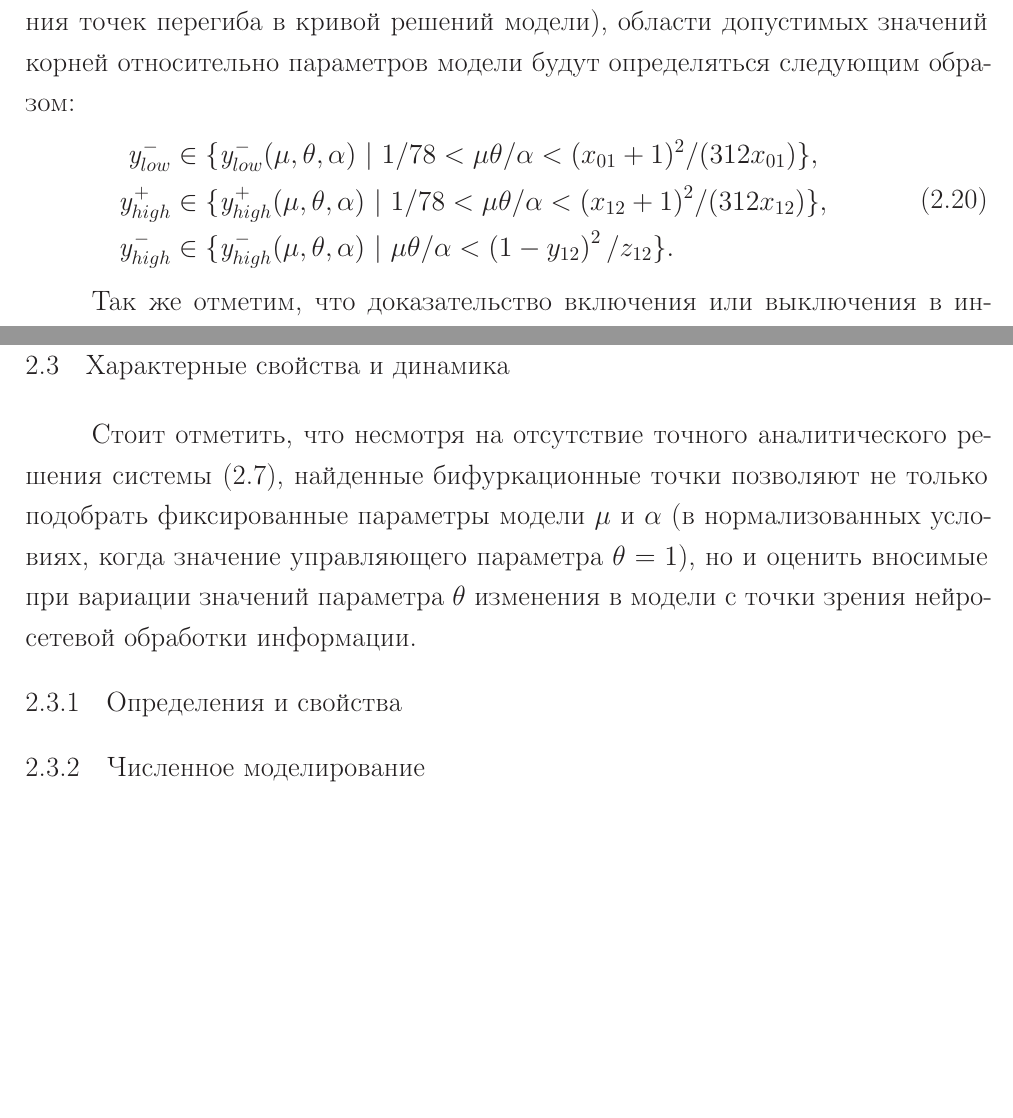
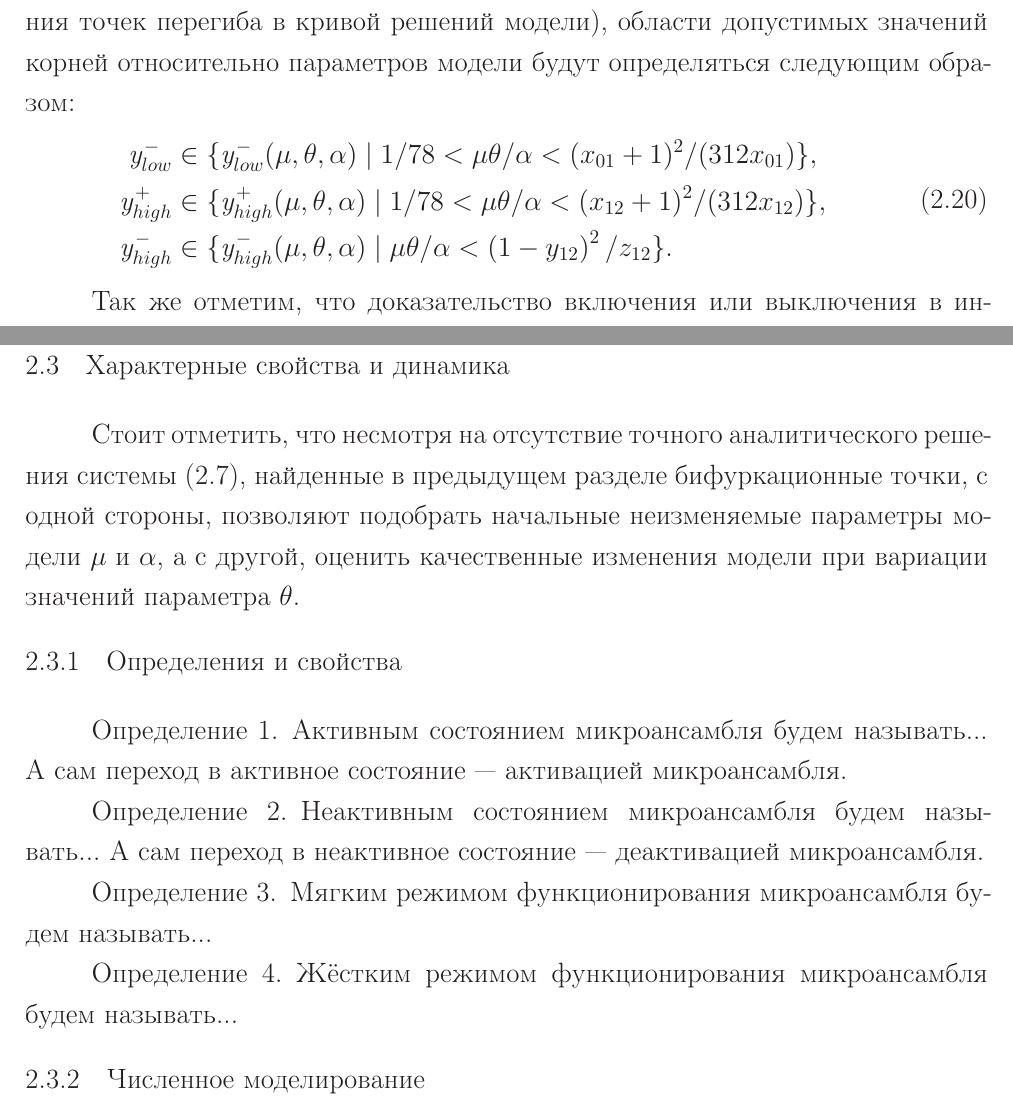
Before and after one commit to Koheiru/Dissertation, a LaTeX thesis (thesis.tex, which reads thesis/part2.tex): two parts of pages 26 and 31 of 66, joined at a grey line, cut so that both start at the same text, the shorter picture padded with empty space. Compiled offline with pdfLaTeX; a LaTeX package or settings file that is missing is left out.

Commit message:
Minor changes.

```diff
--- a/thesis/part2.tex
+++ b/thesis/part2.tex
@@ -369,9 +369,9 @@
 \begin{equation}
     \begin{aligned}
         \label{eq:origin_stability_bounds_params}
-        \scalar{y}^{-}_{low}    &\in \{ \scalar{y}^{-}_{low}(\mu, \theta, \alpha)\ |\ 1 / 78 < \mu \theta / \alpha < (x_{01} + 1)^{2} / (312 x_{01}) \}, \\
-        \scalar{y}^{+}_{high}   &\in \{ \scalar{y}^{+}_{high}(\mu, \theta, \alpha)\ |\ 1 / 78 < \mu \theta / \alpha < (x_{12} + 1)^{2} / (312 x_{12})  \}, \\
-        \scalar{y}^{-}_{high}   &\in \{ \scalar{y}^{-}_{high}(\mu, \theta, \alpha)\ |\ \mu \theta / \alpha < \left(1 - y_{12}\right)^{2} / z_{12}  \}. \\
+        \scalar{y}^{-}_{low}    &\in \{ \scalar{y}^{-}_{low}(\mu, \theta, \alpha) \mid 1 / 78 < \mu \theta / \alpha < (x_{01} + 1)^{2} / (312 x_{01}) \}, \\
+        \scalar{y}^{+}_{high}   &\in \{ \scalar{y}^{+}_{high}(\mu, \theta, \alpha) \mid 1 / 78 < \mu \theta / \alpha < (x_{12} + 1)^{2} / (312 x_{12})  \}, \\
+        \scalar{y}^{-}_{high}   &\in \{ \scalar{y}^{-}_{high}(\mu, \theta, \alpha) \mid \mu \theta / \alpha < \left(1 - y_{12}\right)^{2} / z_{12}  \}. \\
     \end{aligned}
 \end{equation}
 
@@ -476,10 +476,28 @@ $$\alpha_{4} = z_{12} \mu \theta / (\sqrt{s_{12}^{2} + s_{12}} - s_{12}) \approx
 \newpage
 \section{Характерные свойства и динамика} \label{section:neuron_dynamic}
 
-Стоит отметить, что несмотря на отсутствие точного аналитического решения системы~\eqref{eq:simple_microensemble_model}, найденные бифуркационные точки позволяют не только подобрать фиксированные параметры модели $\mu$ и $\alpha$ (в нормализованных условиях, когда значение управляющего параметра $\theta = 1$), но и оценить вносимые при вариации значений параметра $\theta$ изменения в модели с точки зрения нейросетевой обработки информации.
+Стоит отметить, что несмотря на отсутствие точного аналитического решения системы~\eqref{eq:simple_microensemble_model}, найденные в предыдущем разделе бифуркационные точки, с одной стороны, позволяют подобрать начальные неизменяемые параметры модели $\mu$ и $\alpha$, а с другой, оценить качественные изменения модели при вариации значений параметра $\theta$.
 
 %==============================================================================
 \subsection{Определения и свойства}
+
+\begin{Definition}
+    \textit{Активным состоянием} микроансамбля будем называть...
+    А сам переход в активное состояние --- активацией микроансамбля.
+\end{Definition}
+
+\begin{Definition}
+    \textit{Неактивным состоянием} микроансамбля будем называть...
+    А сам переход в неактивное состояние --- деактивацией микроансамбля.
+\end{Definition}
+
+\begin{Definition}
+    \textit{Мягким режимом} функционирования микроансамбля будем называть...
+\end{Definition}
+
+\begin{Definition}
+    \textit{Жёстким режимом} функционирования микроансамбля будем называть...
+\end{Definition}
 
 % - определения мягкого и жёсткого режимов
 % - условия существования мягкого и жёсткого режимов
```
Also changed, not shown: thesis/part2.tex (14 more changed lines).
